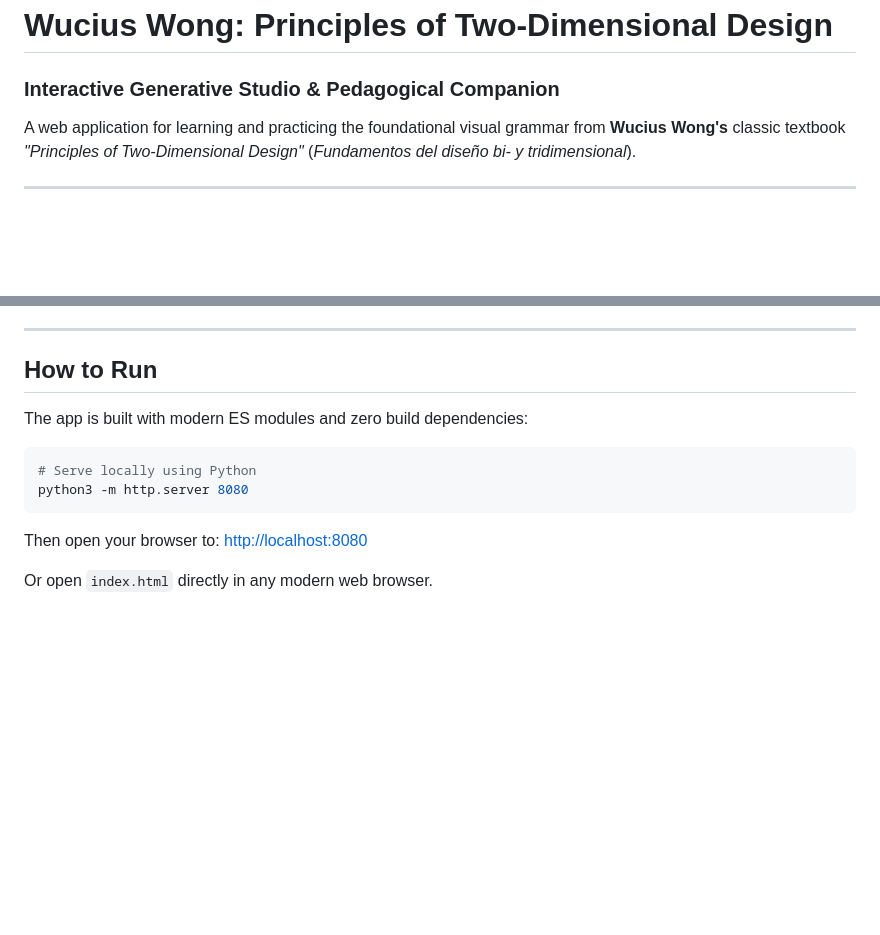
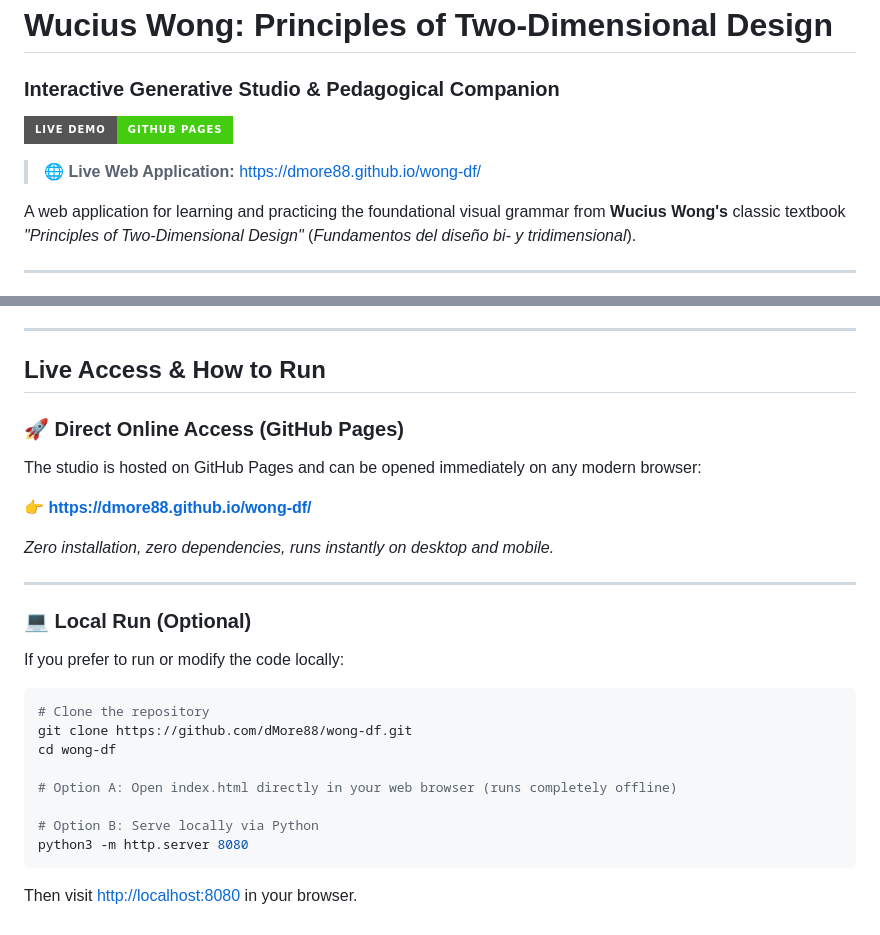
Before and after one commit to dMore88/wong-df, a Markdown page: README.md, 2 parts joined by grey strips. GitHub-like rendering; badges without logos; blank space fills up the shorter version.

Commit message:
docs: update README with direct GitHub Pages live URL

````diff
--- a/README.md
+++ b/README.md
@@ -1,5 +1,9 @@
 # Wucius Wong: Principles of Two-Dimensional Design
 ### Interactive Generative Studio & Pedagogical Companion
+
+[![Live Demo](https://img.shields.io/badge/Live%20Demo-GitHub%20Pages-brightgreen?style=for-the-badge&logo=github)](https://dmore88.github.io/wong-df/)
+
+> 🌐 **Live Web Application:** [https://dmore88.github.io/wong-df/](https://dmore88.github.io/wong-df/)
 
 A web application for learning and practicing the foundational visual grammar from **Wucius Wong's** classic textbook *"Principles of Two-Dimensional Design"* (*Fundamentos del diseño bi- y tridimensional*).
 
@@ -31,16 +35,30 @@ A web application for learning and practicing the foundational visual grammar fr
 
 ---
 
-## How to Run
+## Live Access & How to Run
 
-The app is built with modern ES modules and zero build dependencies:
+### 🚀 Direct Online Access (GitHub Pages)
+The studio is hosted on GitHub Pages and can be opened immediately on any modern browser:
+
+👉 **[https://dmore88.github.io/wong-df/](https://dmore88.github.io/wong-df/)**
+
+*Zero installation, zero dependencies, runs instantly on desktop and mobile.*
+
+---
+
+### 💻 Local Run (Optional)
+
+If you prefer to run or modify the code locally:
 
 ```bash
-# Serve locally using Python
+# Clone the repository
+git clone https://github.com/dMore88/wong-df.git
+cd wong-df
+
+# Option A: Open index.html directly in your web browser (runs completely offline)
+
+# Option B: Serve locally via Python
 python3 -m http.server 8080
 ```
 
-Then open your browser to:
-[http://localhost:8080](http://localhost:8080)
-
-Or open `index.html` directly in any modern web browser.
+Then visit [http://localhost:8080](http://localhost:8080) in your browser.
````
